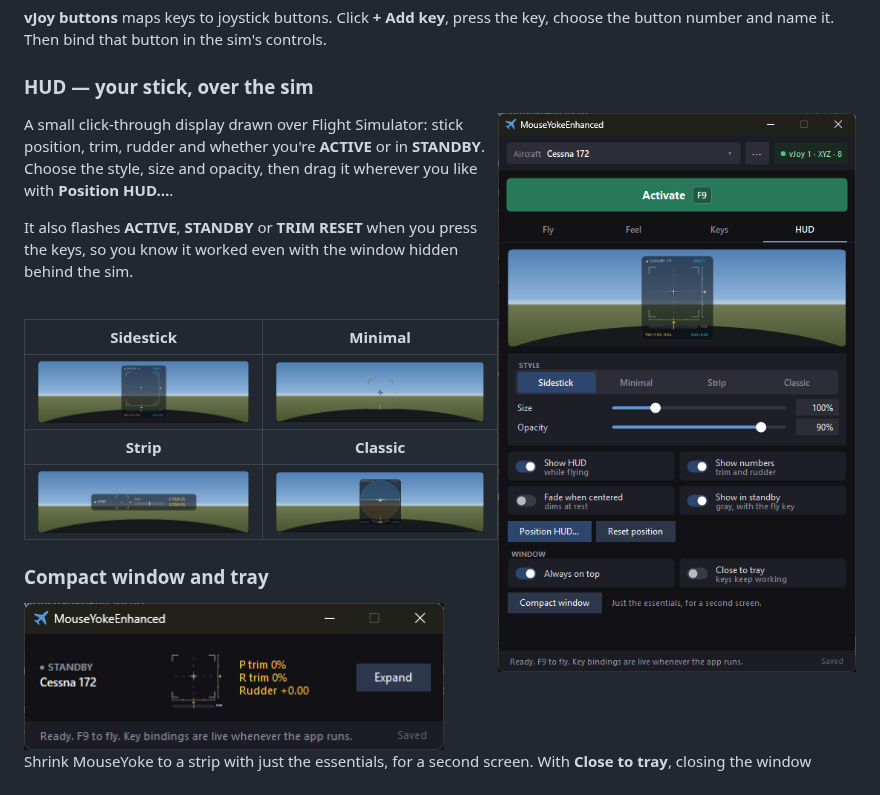
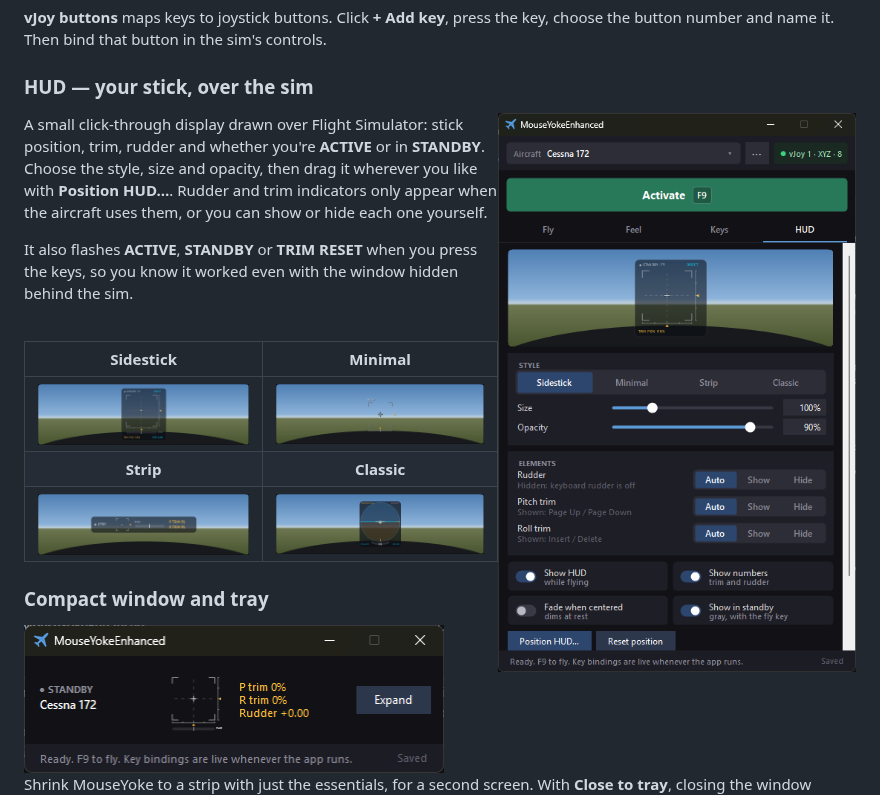
Before and after one commit to rangelsantos/MouseYokeEnhanced, a Markdown page: README.md, the part around the change. Rendered like a GitHub page; pictures changed too: docs/images/hud.png.

```diff
--- a/README.md
+++ b/README.md
@@ -91,7 +91,8 @@ button number and name it. Then bind that button in the sim's controls.
 
 A small click-through display drawn over Flight Simulator: stick position, trim, rudder and
 whether you're **ACTIVE** or in **STANDBY**. Choose the style, size and opacity, then drag it
-wherever you like with **Position HUD…**.
+wherever you like with **Position HUD…**. Rudder and trim indicators only appear when the
+aircraft uses them, or you can show or hide each one yourself.
 
 It also flashes **ACTIVE**, **STANDBY** or **TRIM RESET** when you press the keys, so you know
 it worked even with the window hidden behind the sim.
```
Also changed, not shown: MouseYokeEnhanced/MouseYoke_Manual.md (+7 -0 lines), 6 other files.
